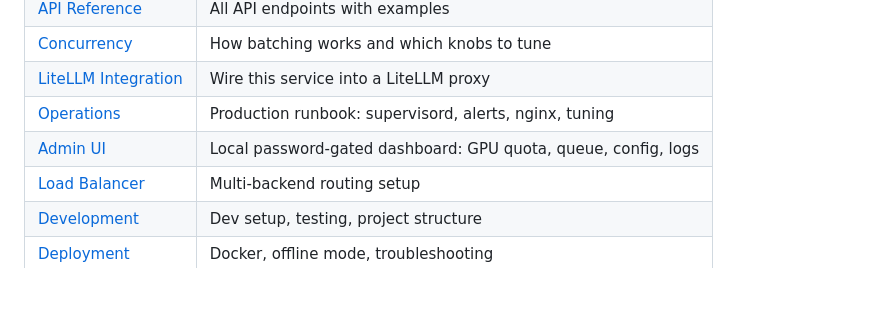
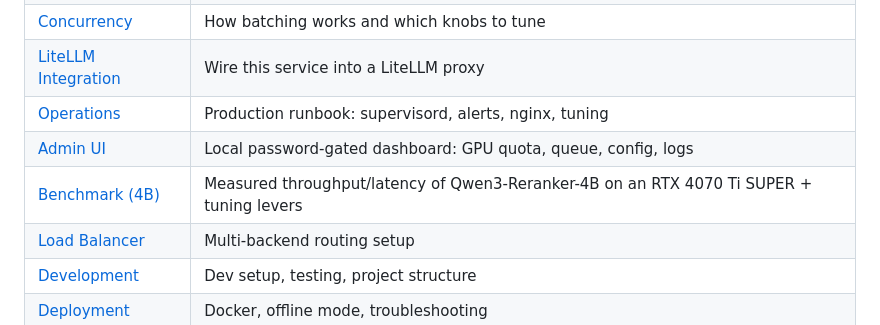
Before and after one commit to RadteamBaoDA/reranker-serve, a Markdown page: README.md, the part around the change. GitHub-like rendering; blank space fills up the shorter version.

```diff
--- a/README.md
+++ b/README.md
@@ -171,6 +171,7 @@ See [Configuration Reference](docs/configuration.md) for all options.
 | [LiteLLM Integration](docs/integrations/litellm.md) | Wire this service into a LiteLLM proxy |
 | [Operations](docs/operations.md) | Production runbook: supervisord, alerts, nginx, tuning |
 | [Admin UI](docs/admin-ui.md) | Local password-gated dashboard: GPU quota, queue, config, logs |
+| [Benchmark (4B)](docs/benchmark-qwen3-4b.md) | Measured throughput/latency of Qwen3-Reranker-4B on an RTX 4070 Ti SUPER + tuning levers |
 | [Load Balancer](docs/load-balancer.md) | Multi-backend routing setup |
 | [Development](docs/development.md) | Dev setup, testing, project structure |
 | [Deployment](docs/deployment.md) | Docker, offline mode, troubleshooting |
```
Also changed, not shown: docs/benchmark-qwen3-4b.md (added, +46 -0 lines).
